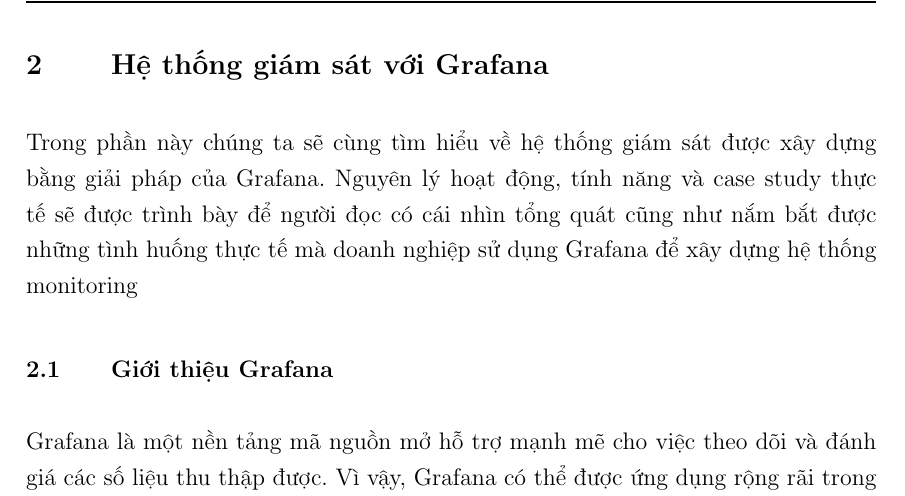
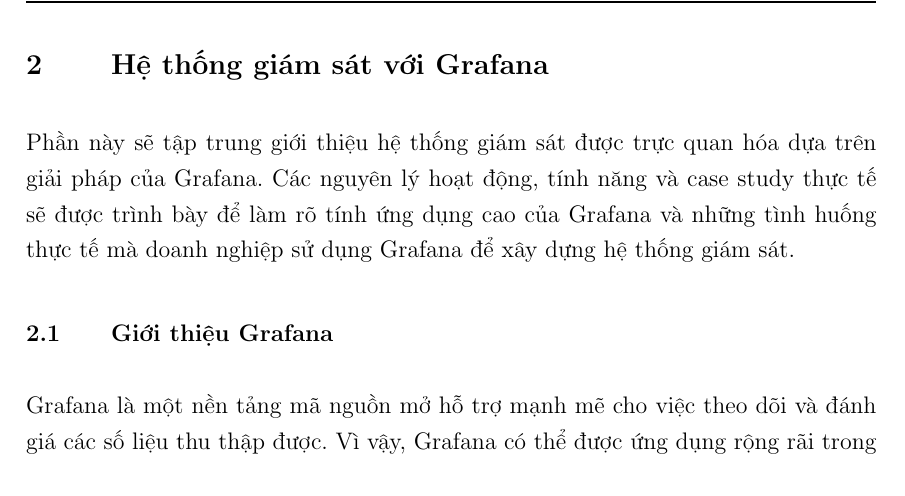
Before and after one commit to batman0911/dma_final_report, a LaTeX thesis (main.tex, which reads sections/02_grafana_monitor.tex): part of page 6 of 15, cut so that both start at the same text. Compiled offline with pdfLaTeX.

Commit message:
Update 02_grafana_monitor.tex

```diff
--- a/sections/02_grafana_monitor.tex
+++ b/sections/02_grafana_monitor.tex
@@ -1,5 +1,5 @@
 \chapter{Hệ thống giám sát với Grafana}
-Trong phần này chúng ta sẽ cùng tìm hiểu về hệ thống giám sát được xây dựng bằng giải pháp của Grafana. Nguyên lý hoạt động, tính năng và case study thực tế sẽ được trình bày để người đọc có cái nhìn tổng quát cũng như nắm bắt được những tình huống thực tế mà doanh nghiệp sử dụng Grafana để xây dựng hệ thống monitoring
+Phần này sẽ tập trung giới thiệu hệ thống giám sát được trực quan hóa dựa trên giải pháp của Grafana. Các nguyên lý hoạt động, tính năng và case study thực tế sẽ được trình bày để làm rõ tính ứng dụng cao của Grafana và những tình huống thực tế mà doanh nghiệp sử dụng Grafana để xây dựng hệ thống giám sát.
 \input{sections/02_1_grafana_intro.tex}
 \input{sections/02_grafana_specs.tex}
 \input{sections/02_grafana_case_study.tex}
```
